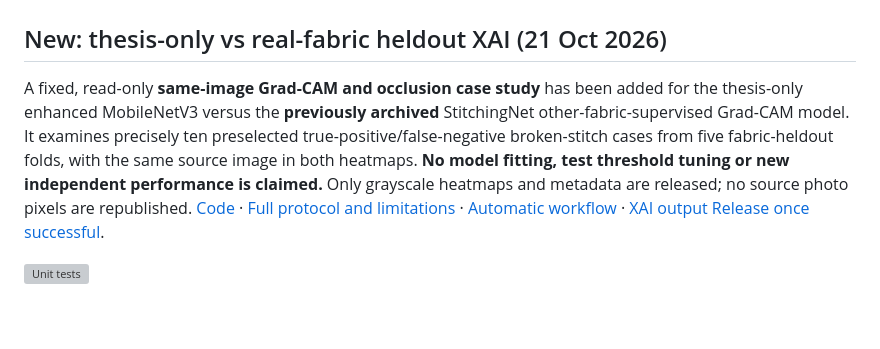
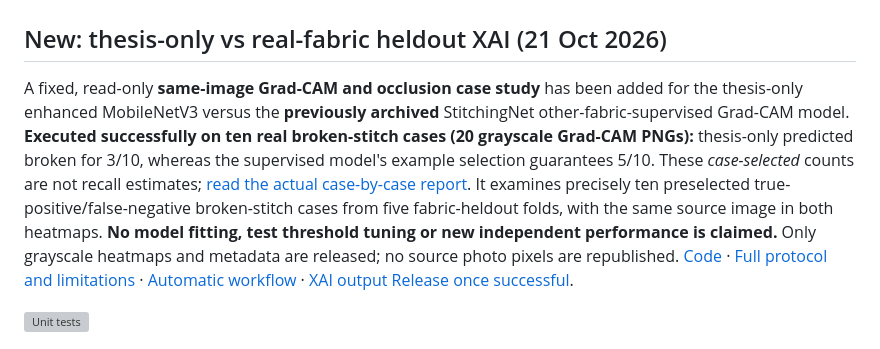
Before and after one commit to kahakashanashraf/Broken-Stitch-Detection-in-Garment-Manufacturing, a Markdown page: README.md, the part around the change. Rendered like a GitHub page; blank space fills up the shorter version; grey boxes are pictures that could not be loaded.

Commit message:
Document completed paired same-image Grad-CAM evidence, 10 case predictions and 7x7 spatial limitation

```diff
--- a/README.md
+++ b/README.md
@@ -2,7 +2,7 @@
 
 ## New: thesis-only vs real-fabric heldout XAI (21 Oct 2026)
 
-A fixed, read-only **same-image Grad-CAM and occlusion case study** has been added for the thesis-only enhanced MobileNetV3 versus the **previously archived** StitchingNet other-fabric-supervised Grad-CAM model. It examines precisely ten preselected true-positive/false-negative broken-stitch cases from five fabric-heldout folds, with the same source image in both heatmaps. **No model fitting, test threshold tuning or new independent performance is claimed.** Only grayscale heatmaps and metadata are released; no source photo pixels are republished. [Code](code/scripts/xai_thesis_vs_fabric_holdout.py) · [Full protocol and limitations](docs/XAI_SAME_IMAGE_CASE_STUDY_2026_10_21.md) · [Automatic workflow](.github/workflows/xai-thesis-vs-fabric.yml) · [XAI output Release once successful](https://github.com/kahakashanashraf/Broken-Stitch-Detection-in-Garment-Manufacturing/releases/tag/thesis-only-vs-fabric-heldout-gradcam-v1).
+A fixed, read-only **same-image Grad-CAM and occlusion case study** has been added for the thesis-only enhanced MobileNetV3 versus the **previously archived** StitchingNet other-fabric-supervised Grad-CAM model. **Executed successfully on ten real broken-stitch cases (20 grayscale Grad-CAM PNGs):** thesis-only predicted broken for 3/10, whereas the supervised model's example selection guarantees 5/10. These *case-selected* counts are not recall estimates; [read the actual case-by-case report](docs/XAI_SAME_IMAGE_CASE_STUDY_2026_10_21.md). It examines precisely ten preselected true-positive/false-negative broken-stitch cases from five fabric-heldout folds, with the same source image in both heatmaps. **No model fitting, test threshold tuning or new independent performance is claimed.** Only grayscale heatmaps and metadata are released; no source photo pixels are republished. [Code](code/scripts/xai_thesis_vs_fabric_holdout.py) · [Full protocol and limitations](docs/XAI_SAME_IMAGE_CASE_STUDY_2026_10_21.md) · [Automatic workflow](.github/workflows/xai-thesis-vs-fabric.yml) · [XAI output Release once successful](https://github.com/kahakashanashraf/Broken-Stitch-Detection-in-Garment-Manufacturing/releases/tag/thesis-only-vs-fabric-heldout-gradcam-v1).
 
 [![Unit tests](https://github.com/kahakashanashraf/Broken-Stitch-Detection-in-Garment-Manufacturing/actions/workflows/tests.yml/badge.svg)](https://github.com/kahakashanashraf/Broken-Stitch-Detection-in-Garment-Manufacturing/actions/workflows/tests.yml)
 
```
Also changed, not shown: docs/XAI_SAME_IMAGE_CASE_STUDY_2026_10_21.md (+28 -1 lines).
